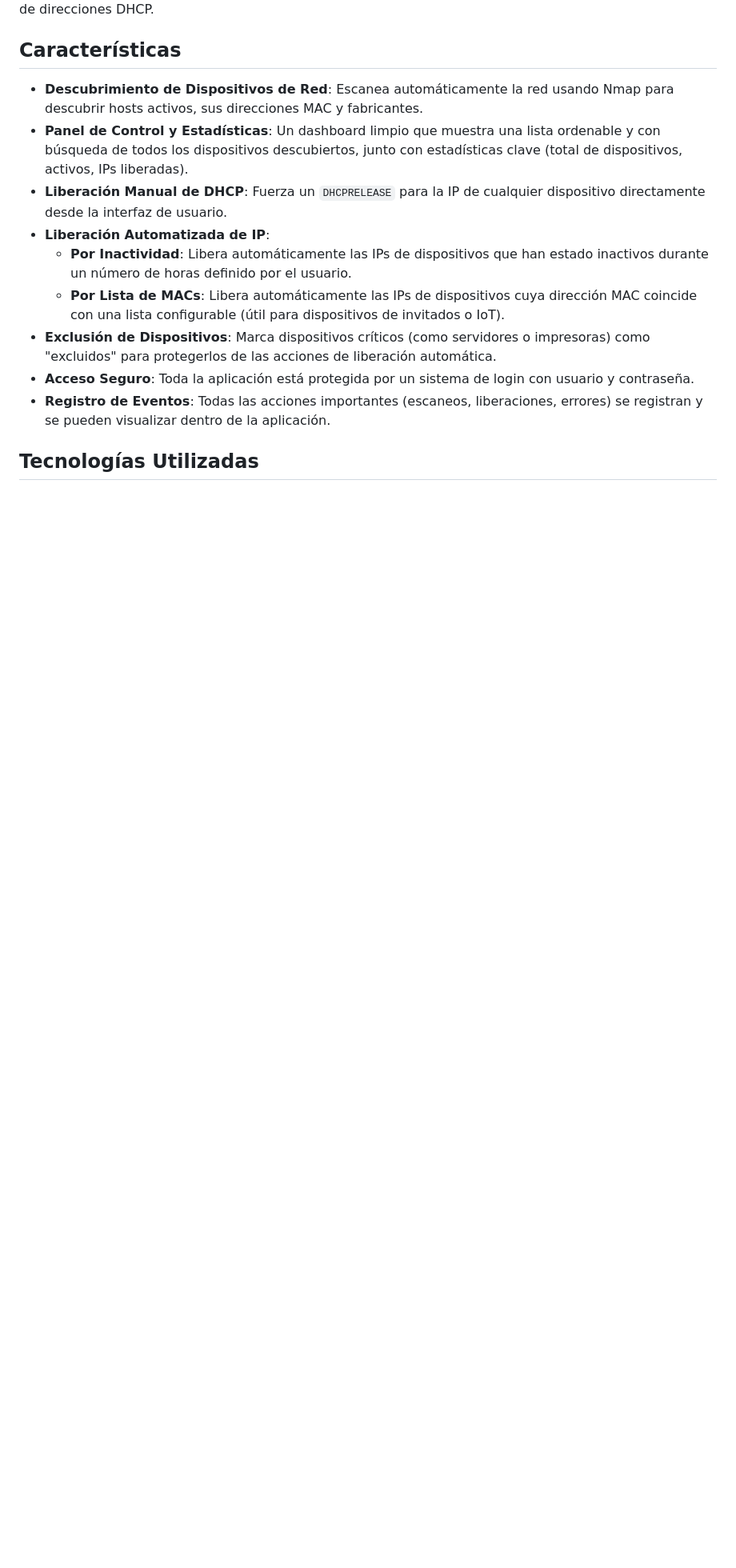
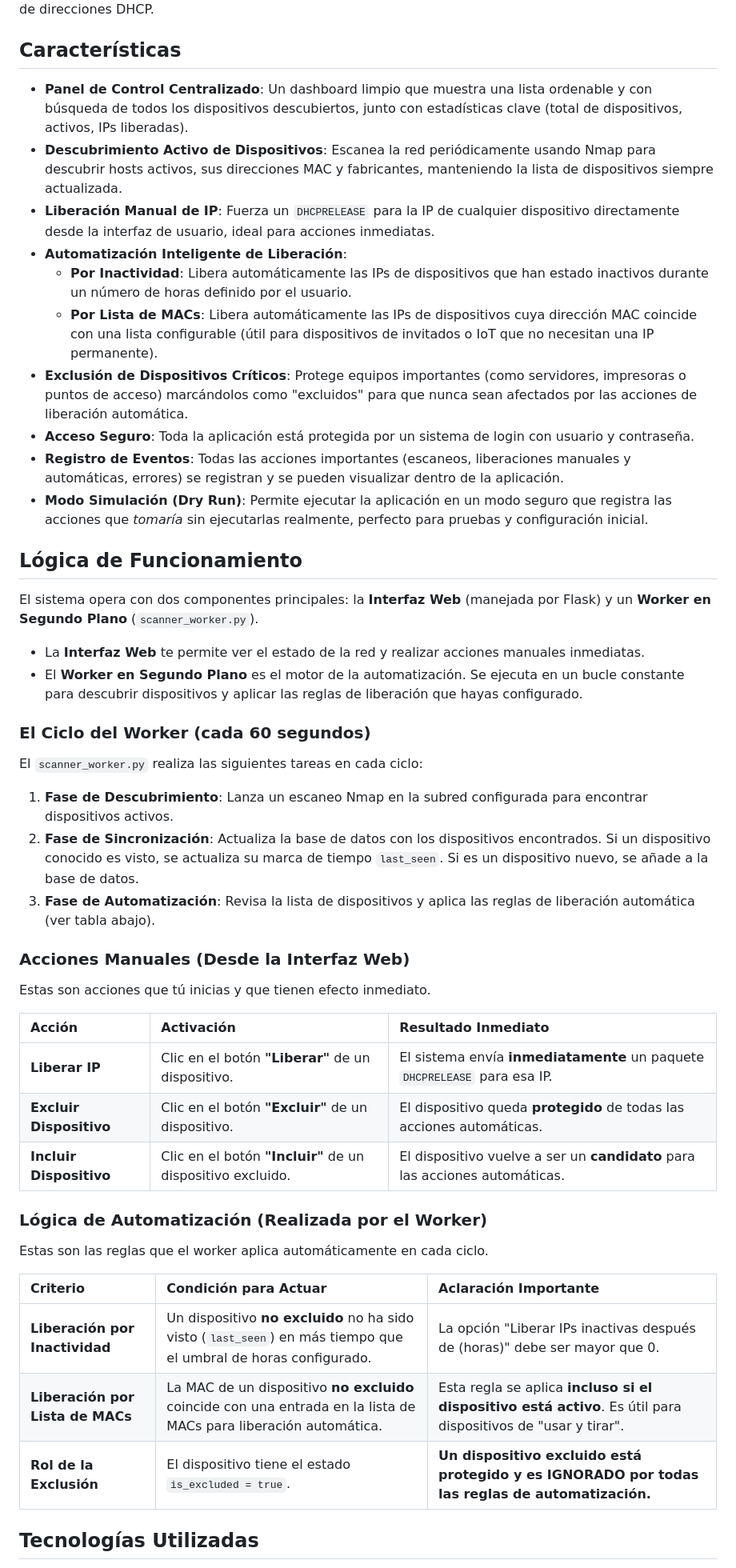
Before and after one commit to soyunomas/dhcp-sentinel-backend, a Markdown page: README.md, the part around the change printed below. Shown: that part at 80% size. GitHub-like rendering; blank space fills up the shorter version.

```diff
--- a/README.md
+++ b/README.md
@@ -4,15 +4,51 @@ DHCP Sentinel es una aplicación web basada en Flask diseñada para monitorear y
 
 ## Características
 
--   **Descubrimiento de Dispositivos de Red**: Escanea automáticamente la red usando Nmap para descubrir hosts activos, sus direcciones MAC y fabricantes.
--   **Panel de Control y Estadísticas**: Un dashboard limpio que muestra una lista ordenable y con búsqueda de todos los dispositivos descubiertos, junto con estadísticas clave (total de dispositivos, activos, IPs liberadas).
--   **Liberación Manual de DHCP**: Fuerza un `DHCPRELEASE` para la IP de cualquier dispositivo directamente desde la interfaz de usuario.
--   **Liberación Automatizada de IP**:
+-   **Panel de Control Centralizado**: Un dashboard limpio que muestra una lista ordenable y con búsqueda de todos los dispositivos descubiertos, junto con estadísticas clave (total de dispositivos, activos, IPs liberadas).
+-   **Descubrimiento Activo de Dispositivos**: Escanea la red periódicamente usando Nmap para descubrir hosts activos, sus direcciones MAC y fabricantes, manteniendo la lista de dispositivos siempre actualizada.
+-   **Liberación Manual de IP**: Fuerza un `DHCPRELEASE` para la IP de cualquier dispositivo directamente desde la interfaz de usuario, ideal para acciones inmediatas.
+-   **Automatización Inteligente de Liberación**:
     -   **Por Inactividad**: Libera automáticamente las IPs de dispositivos que han estado inactivos durante un número de horas definido por el usuario.
-    -   **Por Lista de MACs**: Libera automáticamente las IPs de dispositivos cuya dirección MAC coincide con una lista configurable (útil para dispositivos de invitados o IoT).
--   **Exclusión de Dispositivos**: Marca dispositivos críticos (como servidores o impresoras) como "excluidos" para protegerlos de las acciones de liberación automática.
+    -   **Por Lista de MACs**: Libera automáticamente las IPs de dispositivos cuya dirección MAC coincide con una lista configurable (útil para dispositivos de invitados o IoT que no necesitan una IP permanente).
+-   **Exclusión de Dispositivos Críticos**: Protege equipos importantes (como servidores, impresoras o puntos de acceso) marcándolos como "excluidos" para que nunca sean afectados por las acciones de liberación automática.
 -   **Acceso Seguro**: Toda la aplicación está protegida por un sistema de login con usuario y contraseña.
--   **Registro de Eventos**: Todas las acciones importantes (escaneos, liberaciones, errores) se registran y se pueden visualizar dentro de la aplicación.
+-   **Registro de Eventos**: Todas las acciones importantes (escaneos, liberaciones manuales y automáticas, errores) se registran y se pueden visualizar dentro de la aplicación.
+-   **Modo Simulación (Dry Run)**: Permite ejecutar la aplicación en un modo seguro que registra las acciones que *tomaría* sin ejecutarlas realmente, perfecto para pruebas y configuración inicial.
+
+## Lógica de Funcionamiento
+
+El sistema opera con dos componentes principales: la **Interfaz Web** (manejada por Flask) y un **Worker en Segundo Plano** (`scanner_worker.py`).
+
+-   La **Interfaz Web** te permite ver el estado de la red y realizar acciones manuales inmediatas.
+-   El **Worker en Segundo Plano** es el motor de la automatización. Se ejecuta en un bucle constante para descubrir dispositivos y aplicar las reglas de liberación que hayas configurado.
+
+### El Ciclo del Worker (cada 60 segundos)
+
+El `scanner_worker.py` realiza las siguientes tareas en cada ciclo:
+
+1.  **Fase de Descubrimiento**: Lanza un escaneo Nmap en la subred configurada para encontrar dispositivos activos.
+2.  **Fase de Sincronización**: Actualiza la base de datos con los dispositivos encontrados. Si un dispositivo conocido es visto, se actualiza su marca de tiempo `last_seen`. Si es un dispositivo nuevo, se añade a la base de datos.
+3.  **Fase de Automatización**: Revisa la lista de dispositivos y aplica las reglas de liberación automática (ver tabla abajo).
+
+### Acciones Manuales (Desde la Interfaz Web)
+
+Estas son acciones que tú inicias y que tienen efecto inmediato.
+
+| Acción | Activación | Resultado Inmediato |
+| :--- | :--- | :--- |
+| **Liberar IP** | Clic en el botón **"Liberar"** de un dispositivo. | El sistema envía **inmediatamente** un paquete `DHCPRELEASE` para esa IP. |
+| **Excluir Dispositivo** | Clic en el botón **"Excluir"** de un dispositivo. | El dispositivo queda **protegido** de todas las acciones automáticas. |
+| **Incluir Dispositivo** | Clic en el botón **"Incluir"** de un dispositivo excluido. | El dispositivo vuelve a ser un **candidato** para las acciones automáticas. |
+
+### Lógica de Automatización (Realizada por el Worker)
+
+Estas son las reglas que el worker aplica automáticamente en cada ciclo.
+
+| Criterio | Condición para Actuar | Aclaración Importante |
+| :--- | :--- | :--- |
+| **Liberación por Inactividad** | Un dispositivo **no excluido** no ha sido visto (`last_seen`) en más tiempo que el umbral de horas configurado. | La opción "Liberar IPs inactivas después de (horas)" debe ser mayor que 0. |
+| **Liberación por Lista de MACs**| La MAC de un dispositivo **no excluido** coincide con una entrada en la lista de MACs para liberación automática. | Esta regla se aplica **incluso si el dispositivo está activo**. Es útil para dispositivos de "usar y tirar". |
+| **Rol de la Exclusión** | El dispositivo tiene el estado `is_excluded = true`. | **Un dispositivo excluido está protegido y es IGNORADO por todas las reglas de automatización.** |
 
 ## Tecnologías Utilizadas
 
```
Also changed, not shown: other parts of README.md (+0 -105 lines).
